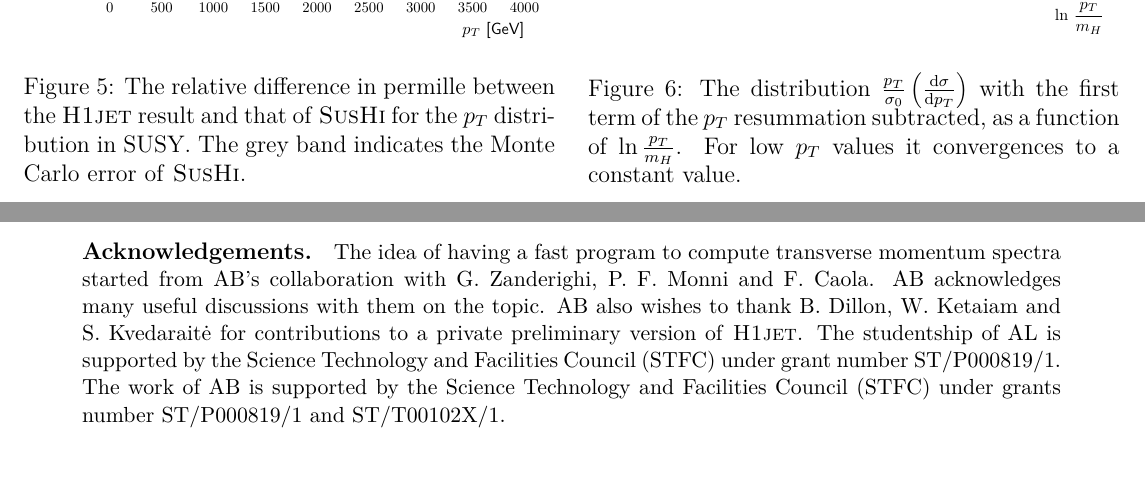
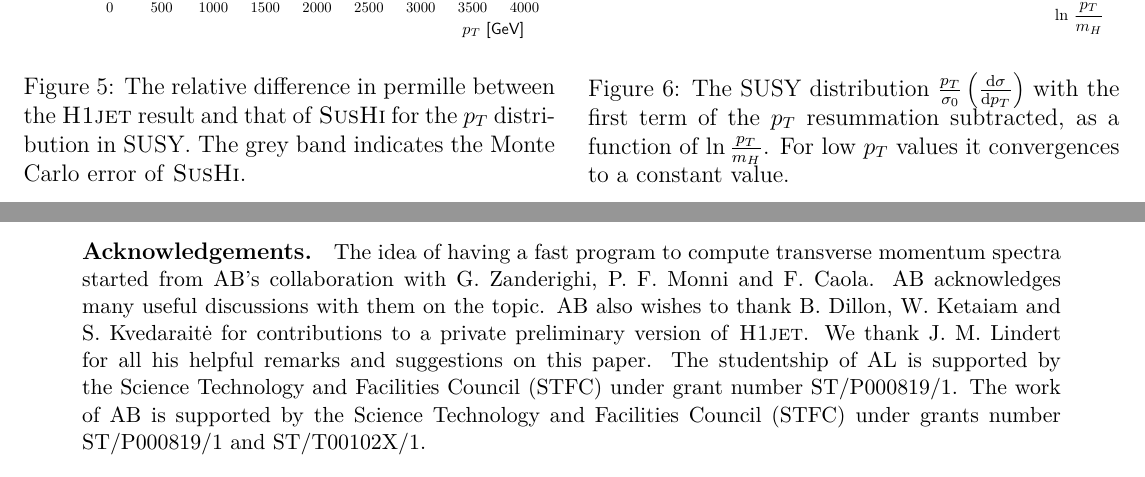
Before and after one commit to alexander-lind/H1jet, a LaTeX document (tex/h1jet.tex): two parts of pages 15 and 20 of 25, joined at a grey line, cut so that both start at the same text. Compiled offline with pdfLaTeX.

Commit message:
Fix figures and acknowledgements in manual

```diff
--- a/tex/h1jet.tex
+++ b/tex/h1jet.tex
@@ -833,7 +833,7 @@ The relative ratio between the \textsc{H1jet} and \textsc{SusHi} results for the
 \begin{minipage}{.485\textwidth}
   \centering
   \includegraphics[width=\linewidth]{figures/SUSYresum.pdf}
-  \captionof{figure}{The distribution $\frac{p_T}{\sigma_0} \left ( \frac{\mathrm{d} \sigma}{\mathrm{d} p_T} \right )$ with the first term of the $p_T$ resummation subtracted, as a function of $\ln \frac{p_T}{m_H}$. For low $p_T$ values it convergences to a constant value.}
+  \captionof{figure}{The SUSY distribution $\frac{p_T}{\sigma_0} \left ( \frac{\mathrm{d} \sigma}{\mathrm{d} p_T} \right )$ with the first term of the $p_T$ resummation subtracted, as a function of $\ln \frac{p_T}{m_H}$. For low $p_T$ values it convergences to a constant value.}
   \label{fig:susyresum}
 \end{minipage}
 \end{figure}
@@ -1151,7 +1151,8 @@ compute transverse momentum spectra started from AB's collaboration
 with G.~Zanderighi, P.~F.~Monni and F.~Caola. AB
 acknowledges many useful discussions with them on the topic. AB also
 wishes to thank B.~Dillon, W.~Ketaiam and S.~Kvedarait\.e for contributions to a
-private preliminary version of \textsc{H1jet}. The studentship of AL is
+private preliminary version of \textsc{H1jet}. We thank J.~M.~Lindert for all his
+helpful remarks and suggestions on this paper. The studentship of AL is
 supported by the Science Technology and Facilities Council (STFC)
 under grant number ST/P000819/1. The work of AB is supported by the
 Science Technology and Facilities Council (STFC) under grants number
```
Also changed, not shown: tex/h1jet.tex (2 more changed lines).
